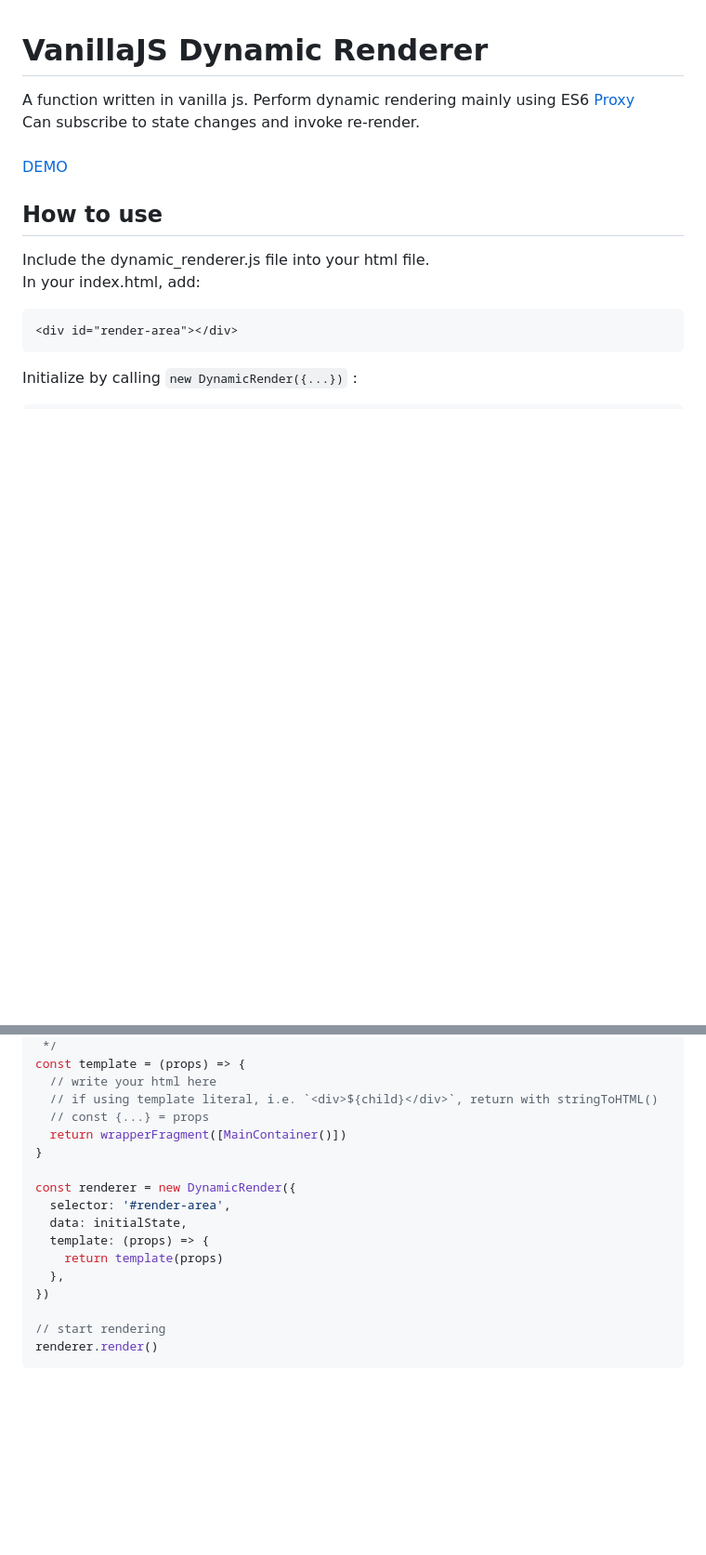
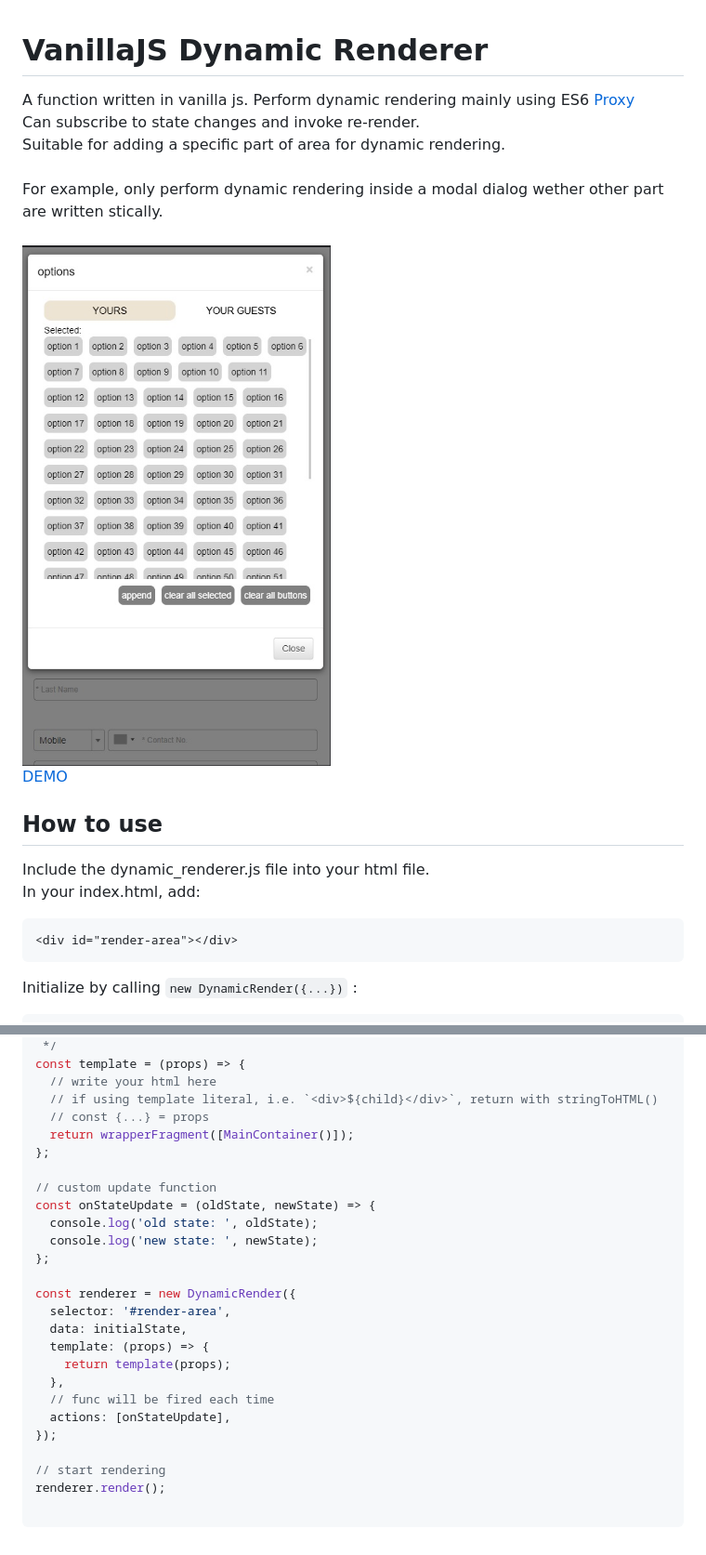
Before and after one commit to shino369/vanilla-js-dynamic-renderer, a Markdown page: README.md, 2 parts joined by grey strips. Shown: that part at 93% size. GitHub-like rendering; pictures changed too: assets/dialog.jpg (added); blank space fills up the shorter version.

````diff
--- a/README.md
+++ b/README.md
@@ -2,7 +2,11 @@
 
 A function written in vanilla js. Perform dynamic rendering mainly using ES6 [Proxy](https://developer.mozilla.org/ja/docs/Web/JavaScript/Reference/Global_Objects/Proxy)\
 Can subscribe to state changes and invoke re-render.\
+Suitable for adding a specific part of area for dynamic rendering.\
 \
+For example, only perform dynamic rendering inside a modal dialog wether other part are written stically.\
+\
+<img src="./assets/dialog.jpg">\
 [DEMO](https://vanilla-js-dynamic-renderer.netlify.app/)
 ## How to use
 
@@ -33,17 +37,26 @@ const template = (props) => {
   // write your html here
   // if using template literal, i.e. `<div>${child}</div>`, return with stringToHTML()
   // const {...} = props
-  return wrapperFragment([MainContainer()])
-}
+  return wrapperFragment([MainContainer()]);
+};
+
+// custom update function
+const onStateUpdate = (oldState, newState) => {
+  console.log('old state: ', oldState);
+  console.log('new state: ', newState);
+};
 
 const renderer = new DynamicRender({
   selector: '#render-area',
   data: initialState,
   template: (props) => {
-    return template(props)
+    return template(props);
   },
-})
+  // func will be fired each time
+  actions: [onStateUpdate],
+});
 
 // start rendering
-renderer.render()
+renderer.render();
+
 ```
````
